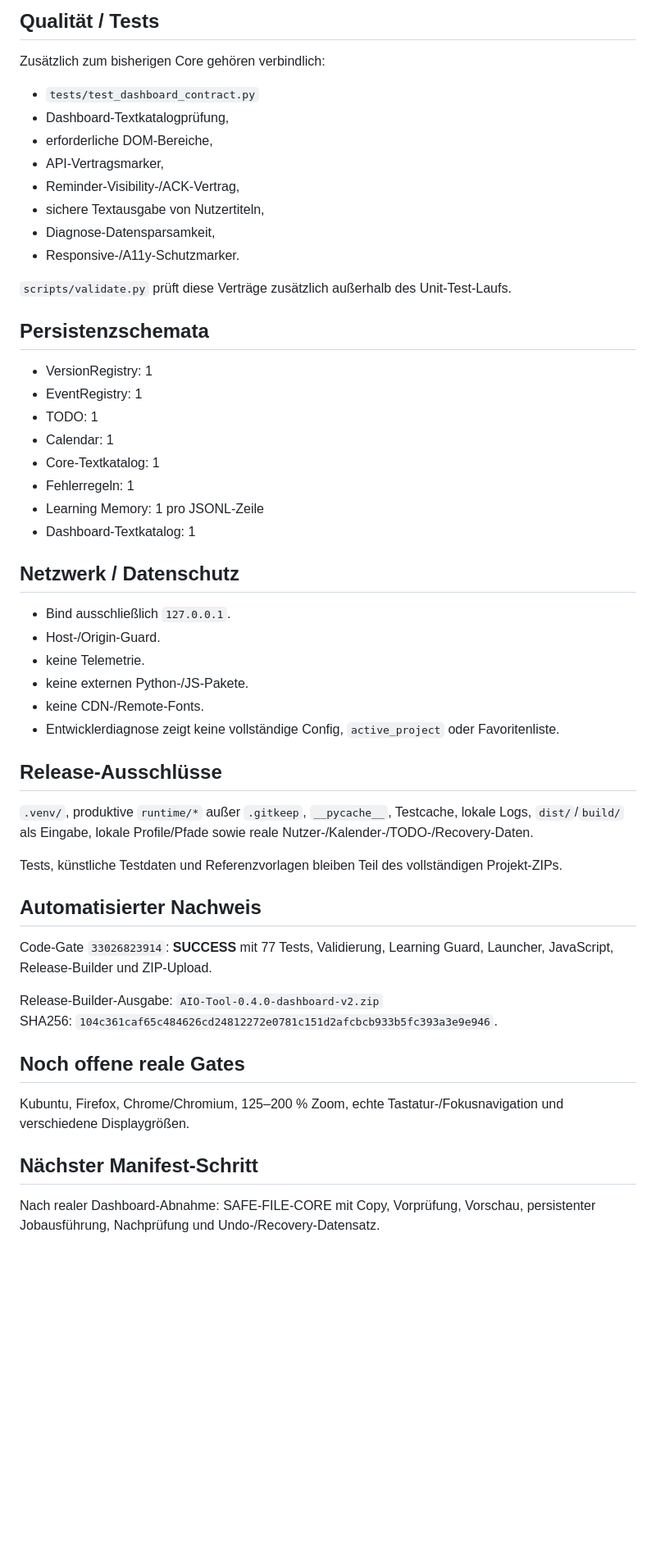
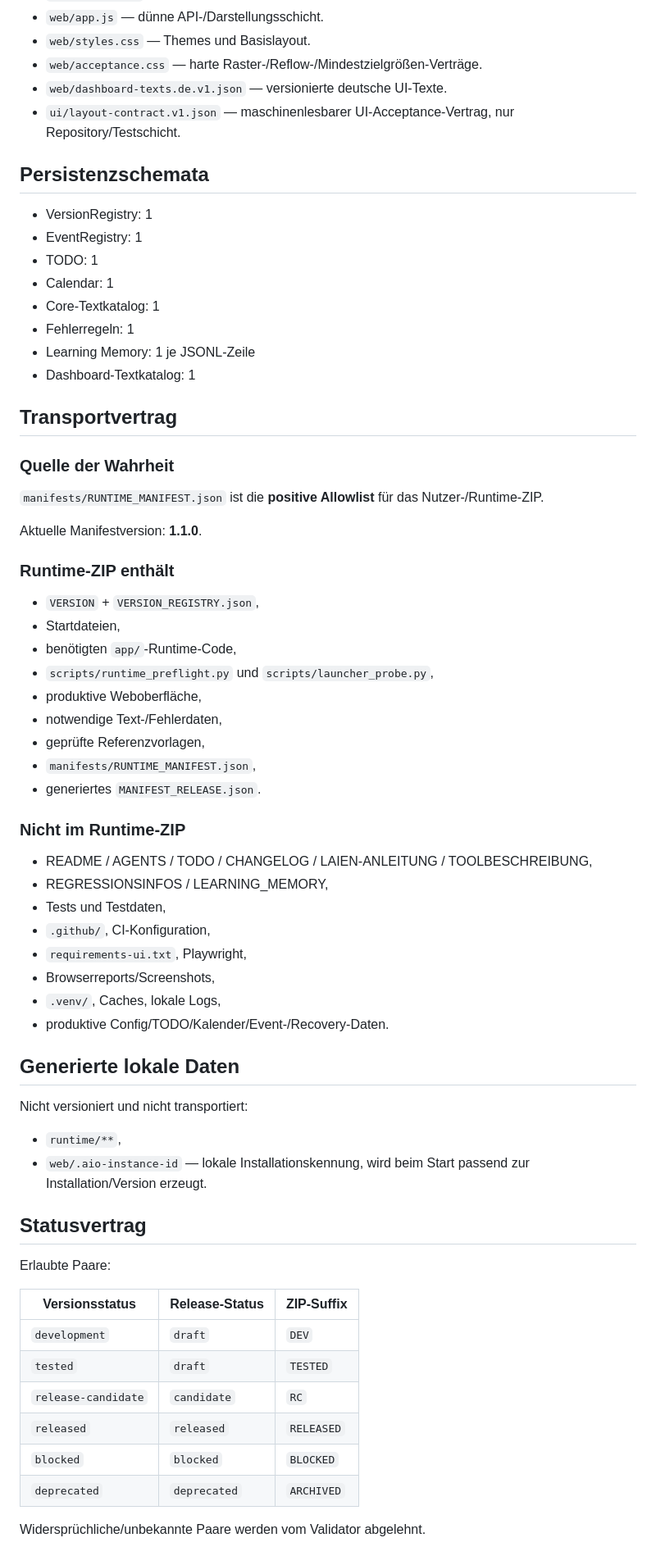
Before and after one commit to provoware/AIO-Tool, a Markdown page: MANIFEST.md, the part around one of its changes. Shown at 82% size. Rendered like a GitHub page; blank space fills up the shorter version.

Commit message:
docs: synchronize architecture and transport manifest for 0.4.3

```diff
--- a/MANIFEST.md
+++ b/MANIFEST.md
@@ -64,17 +38,8 @@ Mustervorlagen dürfen niemals automatisch echte Runtime-Daten überschreiben.
-## Qualität / Tests
-
-Zusätzlich zum bisherigen Core gehören verbindlich:
-
-- `tests/test_dashboard_contract.py`
-- Dashboard-Textkatalogprüfung,
-- erforderliche DOM-Bereiche,
-- API-Vertragsmarker,
-- Reminder-Visibility-/ACK-Vertrag,
-- sichere Textausgabe von Nutzertiteln,
-- Diagnose-Datensparsamkeit,
-- Responsive-/A11y-Schutzmarker.
-
-`scripts/validate.py` prüft diese Verträge zusätzlich außerhalb des Unit-Test-Laufs.
+- `web/app.js` — dünne API-/Darstellungsschicht.
+- `web/styles.css` — Themes und Basislayout.
+- `web/acceptance.css` — harte Raster-/Reflow-/Mindestzielgrößen-Verträge.
+- `web/dashboard-texts.de.v1.json` — versionierte deutsche UI-Texte.
+- `ui/layout-contract.v1.json` — maschinenlesbarer UI-Acceptance-Vertrag, nur Repository/Testschicht.
 
 ## Persistenzschemata
 
@@ -84,35 +49,59 @@ Zusätzlich zum bisherigen Core gehören verbindlich:
 - Calendar: 1
 - Core-Textkatalog: 1
 - Fehlerregeln: 1
-- Learning Memory: 1 pro JSONL-Zeile
+- Learning Memory: 1 je JSONL-Zeile
 - Dashboard-Textkatalog: 1
 
-## Netzwerk / Datenschutz
+## Transportvertrag
 
-- Bind ausschließlich `127.0.0.1`.
-- Host-/Origin-Guard.
-- keine Telemetrie.
-- keine externen Python-/JS-Pakete.
-- keine CDN-/Remote-Fonts.
-- Entwicklerdiagnose zeigt keine vollständige Config, `active_project` oder Favoritenliste.
+### Quelle der Wahrheit
 
-## Release-Ausschlüsse
+`manifests/RUNTIME_MANIFEST.json` ist die **positive Allowlist** für das Nutzer-/Runtime-ZIP.
 
-`.venv/`, produktive `runtime/*` außer `.gitkeep`, `__pycache__`, Testcache, lokale Logs, `dist/`/`build/` als Eingabe, lokale Profile/Pfade sowie reale Nutzer-/Kalender-/TODO-/Recovery-Daten.
+Aktuelle Manifestversion: **1.1.0**.
 
-Tests, künstliche Testdaten und Referenzvorlagen bleiben Teil des vollständigen Projekt-ZIPs.
+### Runtime-ZIP enthält
 
-## Automatisierter Nachweis
+- `VERSION` + `VERSION_REGISTRY.json`,
+- Startdateien,
+- benötigten `app/`-Runtime-Code,
+- `scripts/runtime_preflight.py` und `scripts/launcher_probe.py`,
+- produktive Weboberfläche,
+- notwendige Text-/Fehlerdaten,
+- geprüfte Referenzvorlagen,
+- `manifests/RUNTIME_MANIFEST.json`,
+- generiertes `MANIFEST_RELEASE.json`.
 
-Code-Gate `33026823914`: **SUCCESS** mit 77 Tests, Validierung, Learning Guard, Launcher, JavaScript, Release-Builder und ZIP-Upload.
+### Nicht im Runtime-ZIP
 
-Release-Builder-Ausgabe: `AIO-Tool-0.4.0-dashboard-v2.zip`
-SHA256: `104c361caf65c484626cd24812272e0781c151d2afcbcb933b5fc393a3e9e946`.
+- README / AGENTS / TODO / CHANGELOG / LAIEN-ANLEITUNG / TOOLBESCHREIBUNG,
+- REGRESSIONSINFOS / LEARNING_MEMORY,
+- Tests und Testdaten,
+- `.github/`, CI-Konfiguration,
+- `requirements-ui.txt`, Playwright,
+- Browserreports/Screenshots,
+- `.venv/`, Caches, lokale Logs,
+- produktive Config/TODO/Kalender/Event-/Recovery-Daten.
 
-## Noch offene reale Gates
+## Generierte lokale Daten
 
-Kubuntu, Firefox, Chrome/Chromium, 125–200 % Zoom, echte Tastatur-/Fokusnavigation und verschiedene Displaygrößen.
+Nicht versioniert und nicht transportiert:
 
-## Nächster Manifest-Schritt
+- `runtime/**`,
+- `web/.aio-instance-id` — lokale Installationskennung, wird beim Start passend zur Installation/Version erzeugt.
 
-Nach realer Dashboard-Abnahme: SAFE-FILE-CORE mit Copy, Vorprüfung, Vorschau, persistenter Jobausführung, Nachprüfung und Undo-/Recovery-Datensatz.
+## Statusvertrag
+
+Erlaubte Paare:
+
+| Versionsstatus | Release-Status | ZIP-Suffix |
+|---|---|---|
+| `development` | `draft` | `DEV` |
+| `tested` | `draft` | `TESTED` |
+| `release-candidate` | `candidate` | `RC` |
+| `released` | `released` | `RELEASED` |
+| `blocked` | `blocked` | `BLOCKED` |
+| `deprecated` | `deprecated` | `ARCHIVED` |
+
+Widersprüchliche/unbekannte Paare werden vom Validator abgelehnt.
+
```
Also changed, not shown: other parts of MANIFEST.md (+48 -44 lines).
